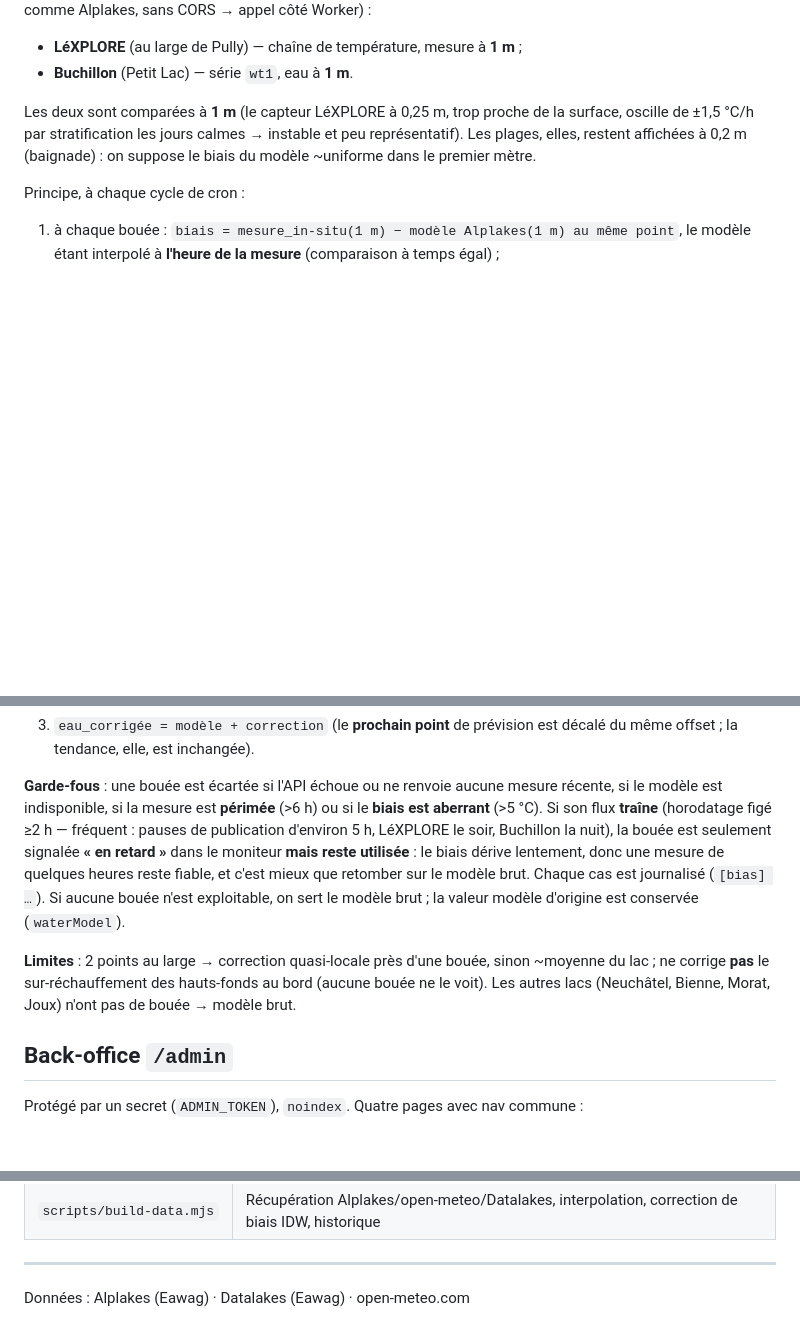
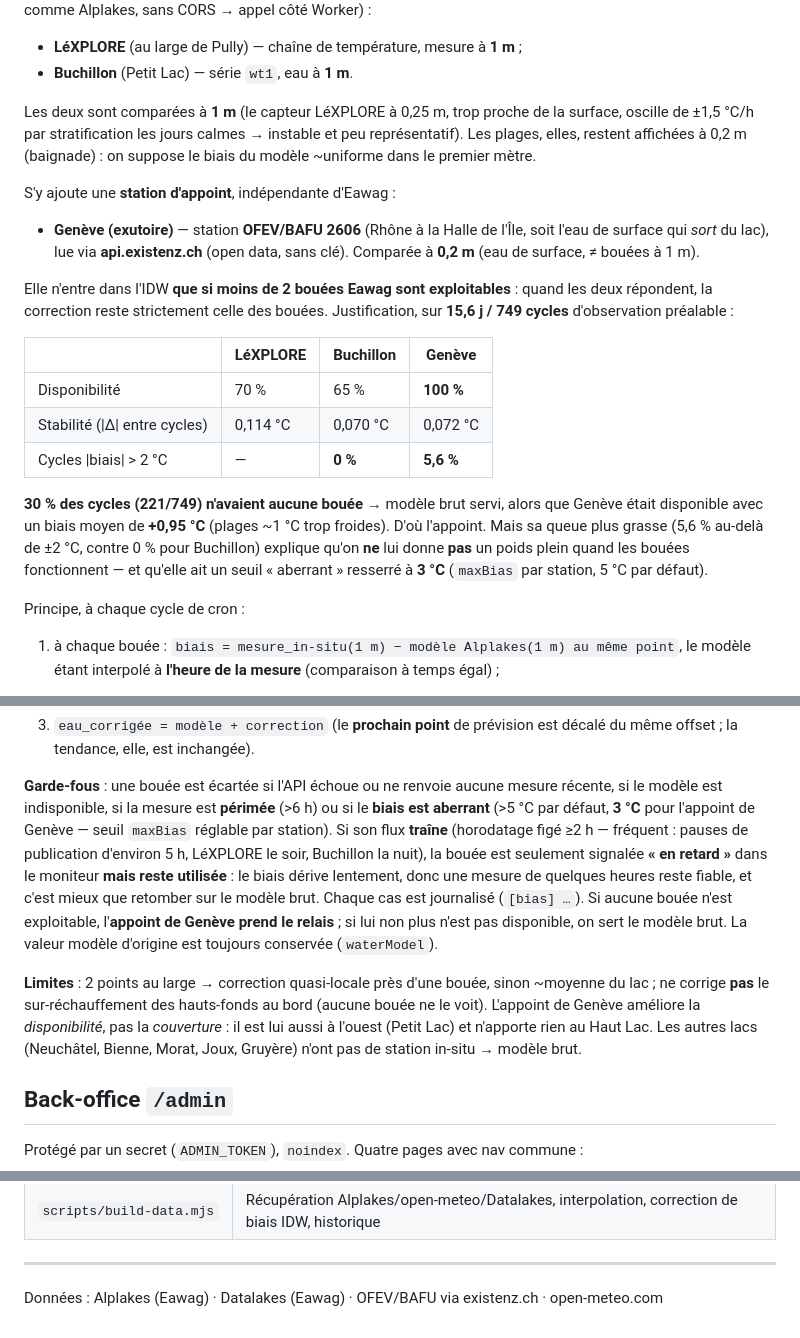
Before and after one commit to alexhaed/trempette, a Markdown page: README.md, 3 parts joined by grey strips. Drawn GitHub-style; blank space fills up the shorter version.

Commit message:
README : documente la station d'appoint de Genève
- Nouvelle station OFEV/BAFU 2606 (exutoire du Rhône) via existenz.ch,
  comparée à 0,2 m, avec le tableau des 15,6 j d'observation qui a
  motivé le mode « appoint » (100 % dispo, mais queue plus grasse)
- Garde-fous : seuil aberrant par station (3 °C pour Genève)
- Le repli n'est plus « modèle brut » dès 0 bouée : Genève prend le relais
- Limites : précise que l'appoint améliore la disponibilité, pas la
  couverture géographique (lui aussi à l'ouest) ; Gruyère ajoutée à la
  liste des lacs sans station in-situ
- Crédits : OFEV/BAFU via existenz.ch

Co-Authored-By: Claude Opus 4.8 <noreply@anthropic.com>

```diff
--- a/README.md
+++ b/README.md
@@ -90,6 +90,29 @@ surface, oscille de ±1,5 °C/h par stratification les jours calmes → instable
 représentatif). Les plages, elles, restent affichées à 0,2 m (baignade) : on suppose
 le biais du modèle ~uniforme dans le premier mètre.
 
+S'y ajoute une **station d'appoint**, indépendante d'Eawag :
+
+- **Genève (exutoire)** — station **OFEV/BAFU 2606** (Rhône à la Halle de l'Île,
+  soit l'eau de surface qui *sort* du lac), lue via **api.existenz.ch** (open data,
+  sans clé). Comparée à **0,2 m** (eau de surface, ≠ bouées à 1 m).
+
+Elle n'entre dans l'IDW **que si moins de 2 bouées Eawag sont exploitables** : quand
+les deux répondent, la correction reste strictement celle des bouées. Justification,
+sur **15,6 j / 749 cycles** d'observation préalable :
+
+| | LéXPLORE | Buchillon | Genève |
+|---|---|---|---|
+| Disponibilité | 70 % | 65 % | **100 %** |
+| Stabilité (\|Δ\| entre cycles) | 0,114 °C | 0,070 °C | 0,072 °C |
+| Cycles \|biais\| > 2 °C | — | **0 %** | **5,6 %** |
+
+**30 % des cycles (221/749) n'avaient aucune bouée** → modèle brut servi, alors que
+Genève était disponible avec un biais moyen de **+0,95 °C** (plages ~1 °C trop
+froides). D'où l'appoint. Mais sa queue plus grasse (5,6 % au-delà de ±2 °C, contre
+0 % pour Buchillon) explique qu'on **ne** lui donne **pas** un poids plein quand les
+bouées fonctionnent — et qu'elle ait un seuil « aberrant » resserré à **3 °C**
+(`maxBias` par station, 5 °C par défaut).
+
 Principe, à chaque cycle de cron :
 
 1. à chaque bouée : `biais = mesure_in-situ(1 m) − modèle Alplakes(1 m) au même point`,
@@ -109,18 +132,22 @@ Principe, à chaque cycle de cron :
 
 **Garde-fous** : une bouée est écartée si l'API échoue ou ne renvoie aucune mesure
 récente, si le modèle est indisponible, si la mesure est **périmée** (\>6 h) ou si
-le **biais est aberrant** (\>5 °C). Si son flux **traîne** (horodatage figé ≥2 h —
+le **biais est aberrant** (\>5 °C par défaut, **3 °C** pour l'appoint de Genève —
+seuil `maxBias` réglable par station). Si son flux **traîne** (horodatage figé ≥2 h —
 fréquent : pauses de publication d'environ 5 h, LéXPLORE le soir, Buchillon la nuit),
 la bouée est seulement signalée **« en retard »** dans le moniteur **mais reste
 utilisée** : le biais dérive lentement, donc une mesure de quelques heures reste
 fiable, et c'est mieux que retomber sur le modèle brut. Chaque cas est journalisé
-(`[bias] …`). Si aucune bouée n'est exploitable, on sert le modèle brut ; la valeur
-modèle d'origine est conservée (`waterModel`).
+(`[bias] …`). Si aucune bouée n'est exploitable, l'**appoint de Genève prend le
+relais** ; si lui non plus n'est pas disponible, on sert le modèle brut. La valeur
+modèle d'origine est toujours conservée (`waterModel`).
 
 **Limites** : 2 points au large → correction quasi-locale près d'une bouée, sinon
 ~moyenne du lac ; ne corrige **pas** le sur-réchauffement des hauts-fonds au bord
-(aucune bouée ne le voit). Les autres lacs (Neuchâtel, Bienne, Morat, Joux) n'ont
-pas de bouée → modèle brut.
+(aucune bouée ne le voit). L'appoint de Genève améliore la *disponibilité*, pas la
+*couverture* : il est lui aussi à l'ouest (Petit Lac) et n'apporte rien au Haut Lac.
+Les autres lacs (Neuchâtel, Bienne, Morat, Joux, Gruyère) n'ont pas de station
+in-situ → modèle brut.
 
 ## Back-office `/admin`
 
@@ -175,4 +202,4 @@ npx wrangler dev --test-scheduled   # puis visiter /__scheduled pour tester le c
 
 ---
 
-Données : Alplakes (Eawag) · Datalakes (Eawag) · open-meteo.com
+Données : Alplakes (Eawag) · Datalakes (Eawag) · OFEV/BAFU via existenz.ch · open-meteo.com
```
